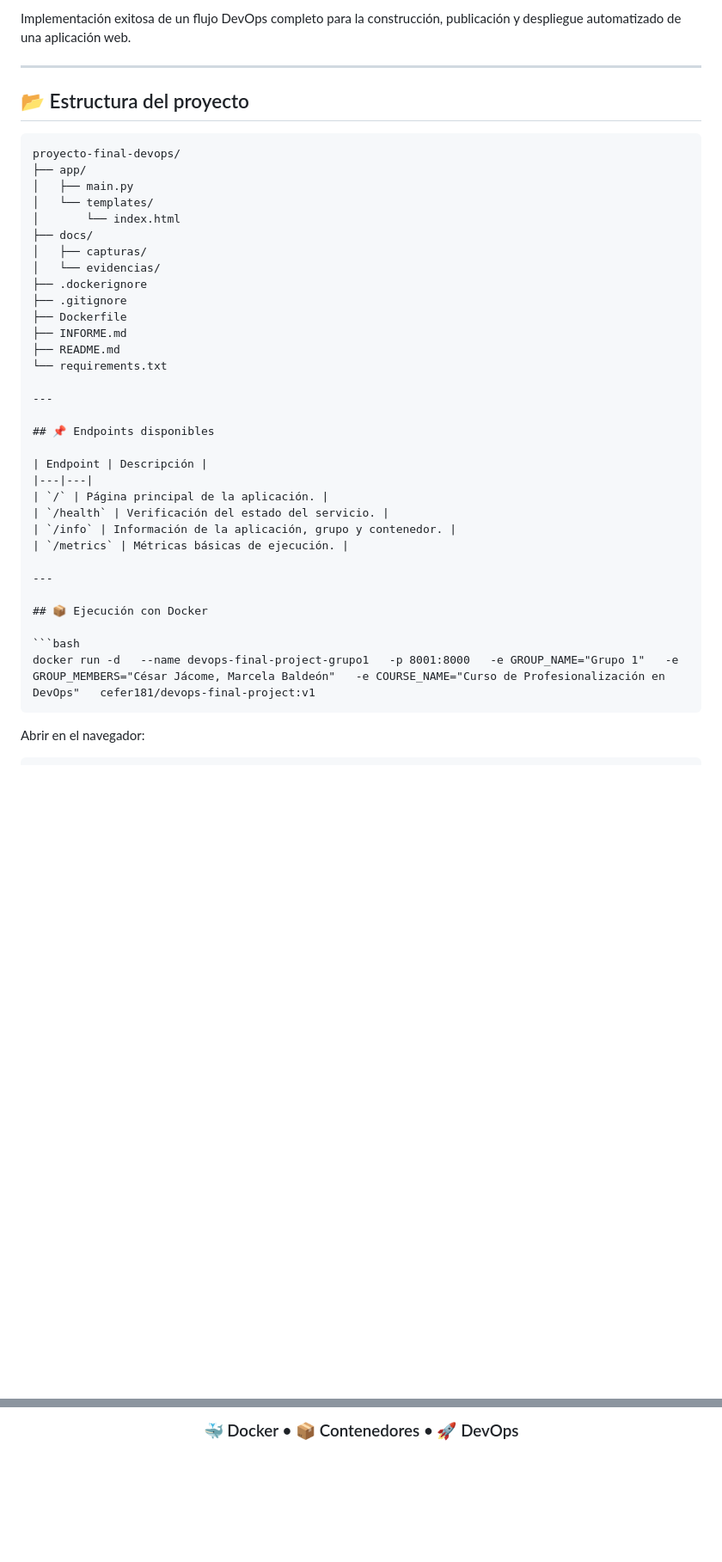
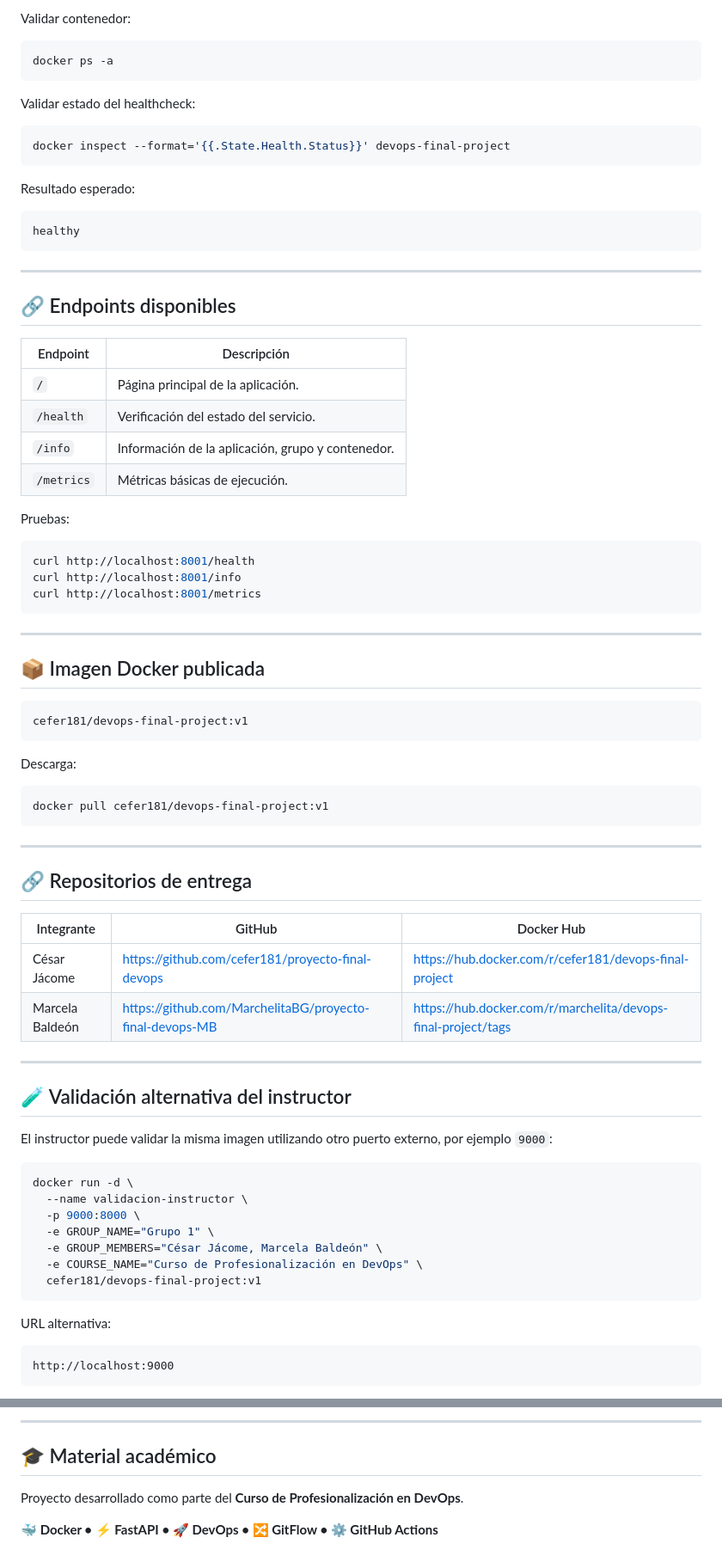
Before and after one commit to MarchelitaBG/proyecto-final-devops-MB, a Markdown page: README.md, 2 parts joined by grey strips. Shown at 86% size. Rendered like a GitHub page; blank space fills up the shorter version.

````diff
--- a/README.md
+++ b/README.md
@@ -98,29 +144,25 @@ Planeación, Desarrollo, Integración, Automatización, Contenerización, Public
 
-Implementación exitosa de un flujo DevOps completo para la construcción, publicación y despliegue automatizado de una aplicación web.
+Validar contenedor:
+
+```bash
+docker ps -a
+```
+
+Validar estado del healthcheck:
+
+```bash
+docker inspect --format='{{.State.Health.Status}}' devops-final-project
+```
+
+Resultado esperado:
+
+```text
+healthy
+```
 
 ---
 
-## 📂 Estructura del proyecto
-
-```text
-proyecto-final-devops/
-├── app/
-│   ├── main.py
-│   └── templates/
-│       └── index.html
-├── docs/
-│   ├── capturas/
-│   └── evidencias/
-├── .dockerignore
-├── .gitignore
-├── Dockerfile
-├── INFORME.md
-├── README.md
-└── requirements.txt
-
----
-
-## 📌 Endpoints disponibles
+## 🔗 Endpoints disponibles
 
 | Endpoint | Descripción |
 |---|---|
@@ -129,12 +171,56 @@ proyecto-final-devops/
 | `/info` | Información de la aplicación, grupo y contenedor. |
 | `/metrics` | Métricas básicas de ejecución. |
 
+Pruebas:
+
+```bash
+curl http://localhost:8001/health
+curl http://localhost:8001/info
+curl http://localhost:8001/metrics
+```
+
 ---
 
-## 📦 Ejecución con Docker
+## 📦 Imagen Docker publicada
+
+```text
+cefer181/devops-final-project:v1
+```
+
+Descarga:
 
 ```bash
-docker run -d   --name devops-final-project-grupo1   -p 8001:8000   -e GROUP_NAME="Grupo 1"   -e GROUP_MEMBERS="César Jácome, Marcela Baldeón"   -e COURSE_NAME="Curso de Profesionalización en DevOps"   cefer181/devops-final-project:v1
+docker pull cefer181/devops-final-project:v1
 ```
 
-Abrir en el navegador:
+---
+
+## 🔗 Repositorios de entrega
+
+| Integrante | GitHub | Docker Hub |
+|---|---|---|
+| César Jácome | https://github.com/cefer181/proyecto-final-devops | https://hub.docker.com/r/cefer181/devops-final-project |
+| Marcela Baldeón | https://github.com/MarchelitaBG/proyecto-final-devops-MB | https://hub.docker.com/r/marchelita/devops-final-project/tags |
+
+---
+
+## 🧪 Validación alternativa del instructor
+
+El instructor puede validar la misma imagen utilizando otro puerto externo, por ejemplo `9000`:
+
+```bash
+docker run -d \
+  --name validacion-instructor \
+  -p 9000:8000 \
+  -e GROUP_NAME="Grupo 1" \
+  -e GROUP_MEMBERS="César Jácome, Marcela Baldeón" \
+  -e COURSE_NAME="Curso de Profesionalización en DevOps" \
+  cefer181/devops-final-project:v1
+```
+
+URL alternativa:
+
+```text
+http://localhost:9000
+```
+
@@ -153,4 +258,8 @@ marchelita/devops-final-project:v1
 
-### 🐳 Docker • 📦 Contenedores • 🚀 DevOps
+---
 
-</div>
+## 🎓 Material académico
+
+Proyecto desarrollado como parte del **Curso de Profesionalización en DevOps**.
+
+**🐳 Docker • ⚡ FastAPI • 🚀 DevOps • 🔀 GitFlow • ⚙️ GitHub Actions**
````
Also changed, not shown: other parts of README.md (+128 -63 lines).
